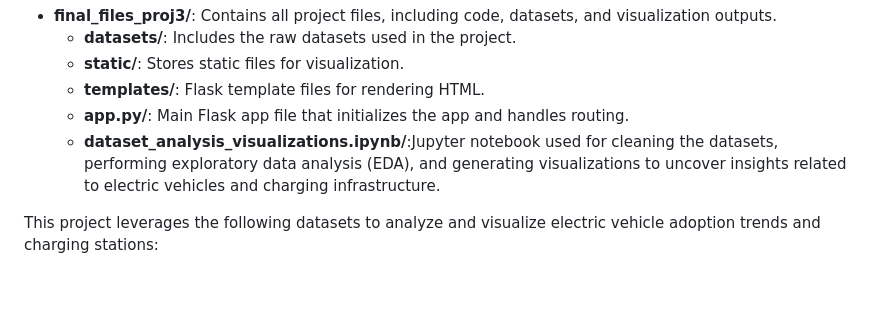
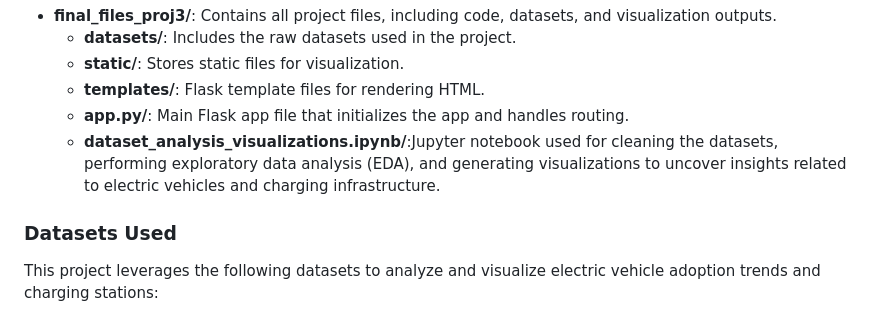
Before and after one commit to arkhanks/data_analytics_proj_3, a Markdown page: README.md, the part around the change. GitHub-like rendering; blank space fills up the shorter version.

```diff
--- a/README.md
+++ b/README.md
@@ -26,6 +26,7 @@ This project focuses on analyzing trends in electric vehicle (EV) adoption globa
   - **app.py/**: Main Flask app file that initializes the app and handles routing.
   - **dataset_analysis_visualizations.ipynb/**:Jupyter notebook used for cleaning the datasets, performing exploratory data analysis (EDA), and generating visualizations to uncover insights related to electric vehicles and charging infrastructure.
 
+### Datasets Used
 This project leverages the following datasets to analyze and visualize electric vehicle adoption trends and charging stations:
 
 - [Global EV Outlook Report (IEA)](https://www.iea.org/data-and-statistics/data-product/global-ev-outlook-2024#global-ev-data): This dataset includes global statistics on electric vehicle adoption, trends, and policies. It provides insights into how the market is evolving in different regions.
```
